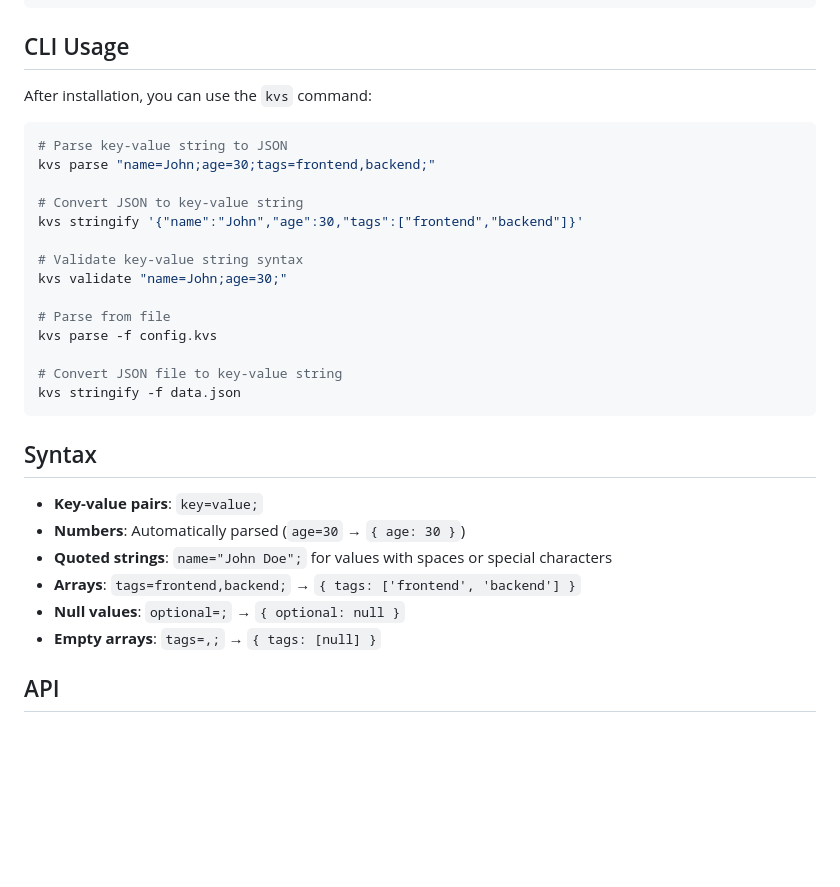
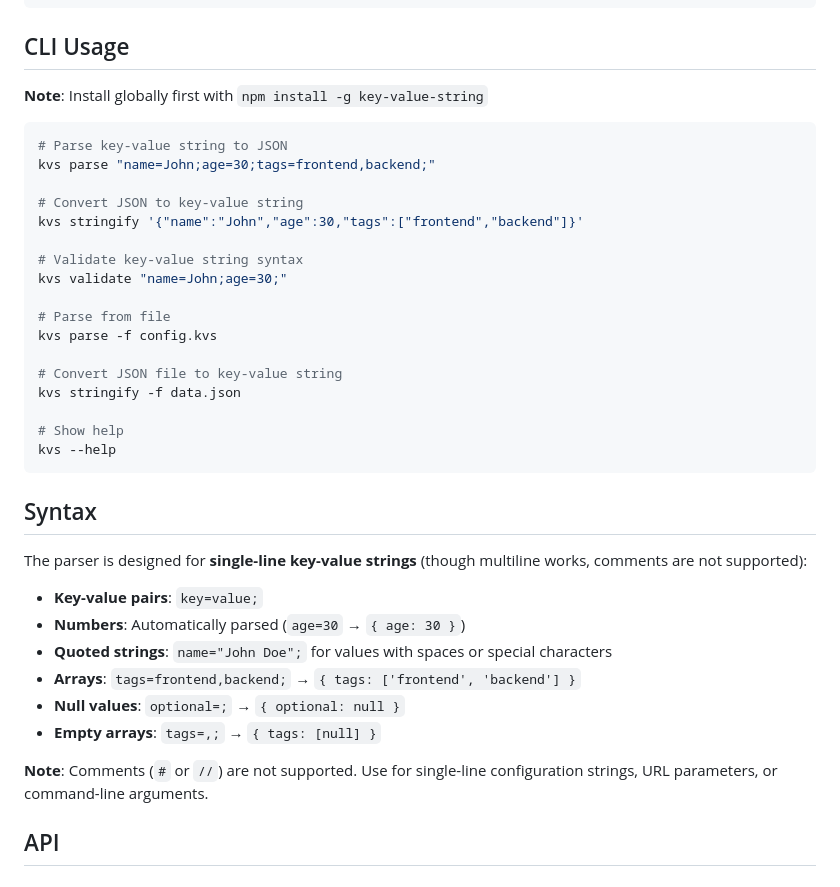
Before and after one commit to fedemartinm/key-value-string, a Markdown page: README.md, the part around the change printed below. GitHub-like rendering; blank space fills up the shorter version.

````diff
--- a/README.md
+++ b/README.md
@@ -63,7 +73,7 @@ console.log(parsed);
 
 ## CLI Usage
 
-After installation, you can use the `kvs` command:
+**Note**: Install globally first with `npm install -g key-value-string`
 
 ```bash
 # Parse key-value string to JSON
@@ -80,9 +90,14 @@ kvs parse -f config.kvs
 
 # Convert JSON file to key-value string
 kvs stringify -f data.json
+
+# Show help
+kvs --help
 ```
 
 ## Syntax
+
+The parser is designed for **single-line key-value strings** (though multiline works, comments are not supported):
 
 - **Key-value pairs**: `key=value;`
 - **Numbers**: Automatically parsed (`age=30` → `{ age: 30 }`)
@@ -90,6 +105,8 @@ kvs stringify -f data.json
 - **Arrays**: `tags=frontend,backend;` → `{ tags: ['frontend', 'backend'] }`
 - **Null values**: `optional=;` → `{ optional: null }`
 - **Empty arrays**: `tags=,;` → `{ tags: [null] }`
+
+**Note**: Comments (`#` or `//`) are not supported. Use for single-line configuration strings, URL parameters, or command-line arguments.
 
 ## API
 
````
Also changed, not shown: other parts of README.md (+16 -11 lines).
